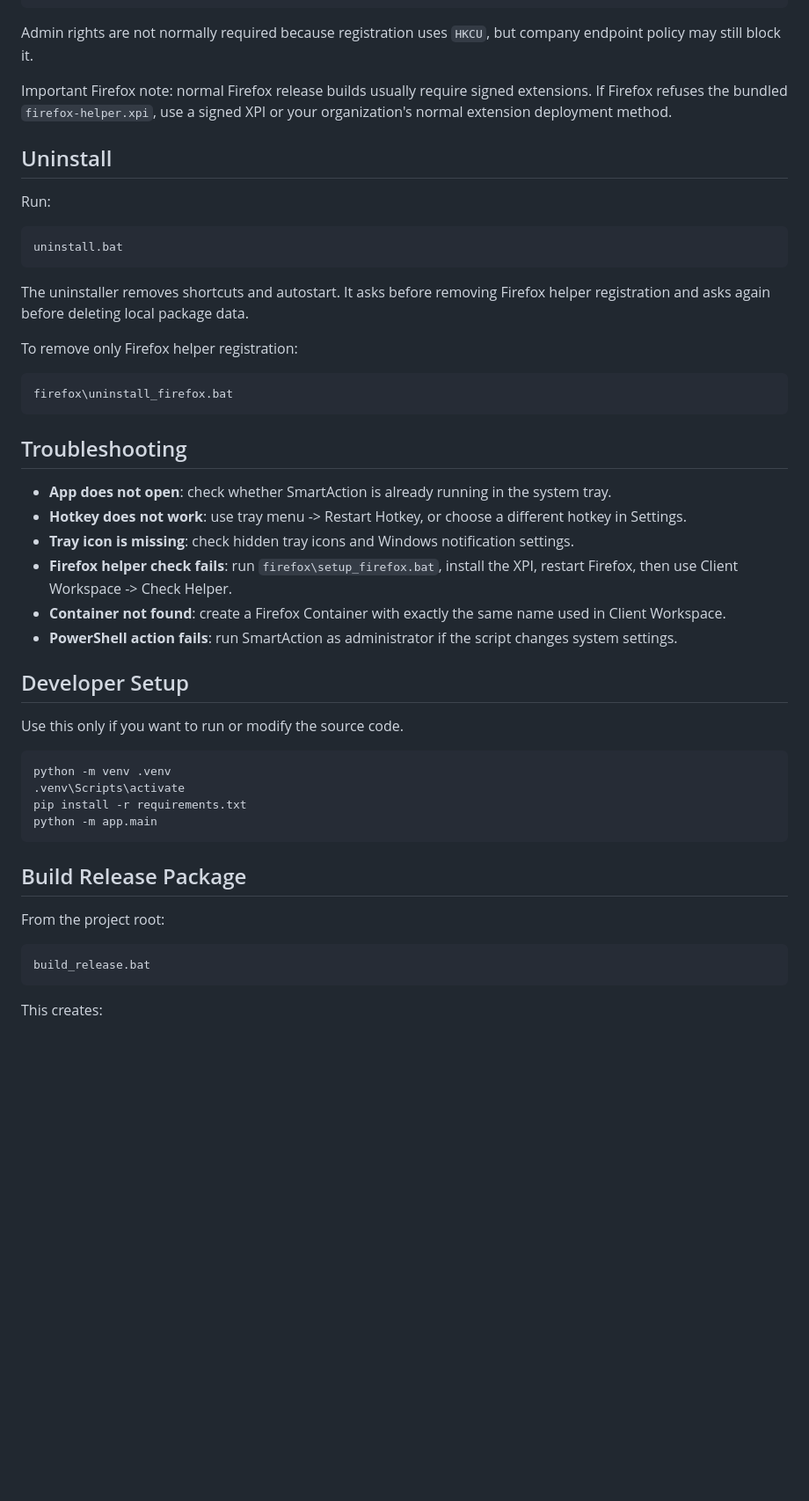
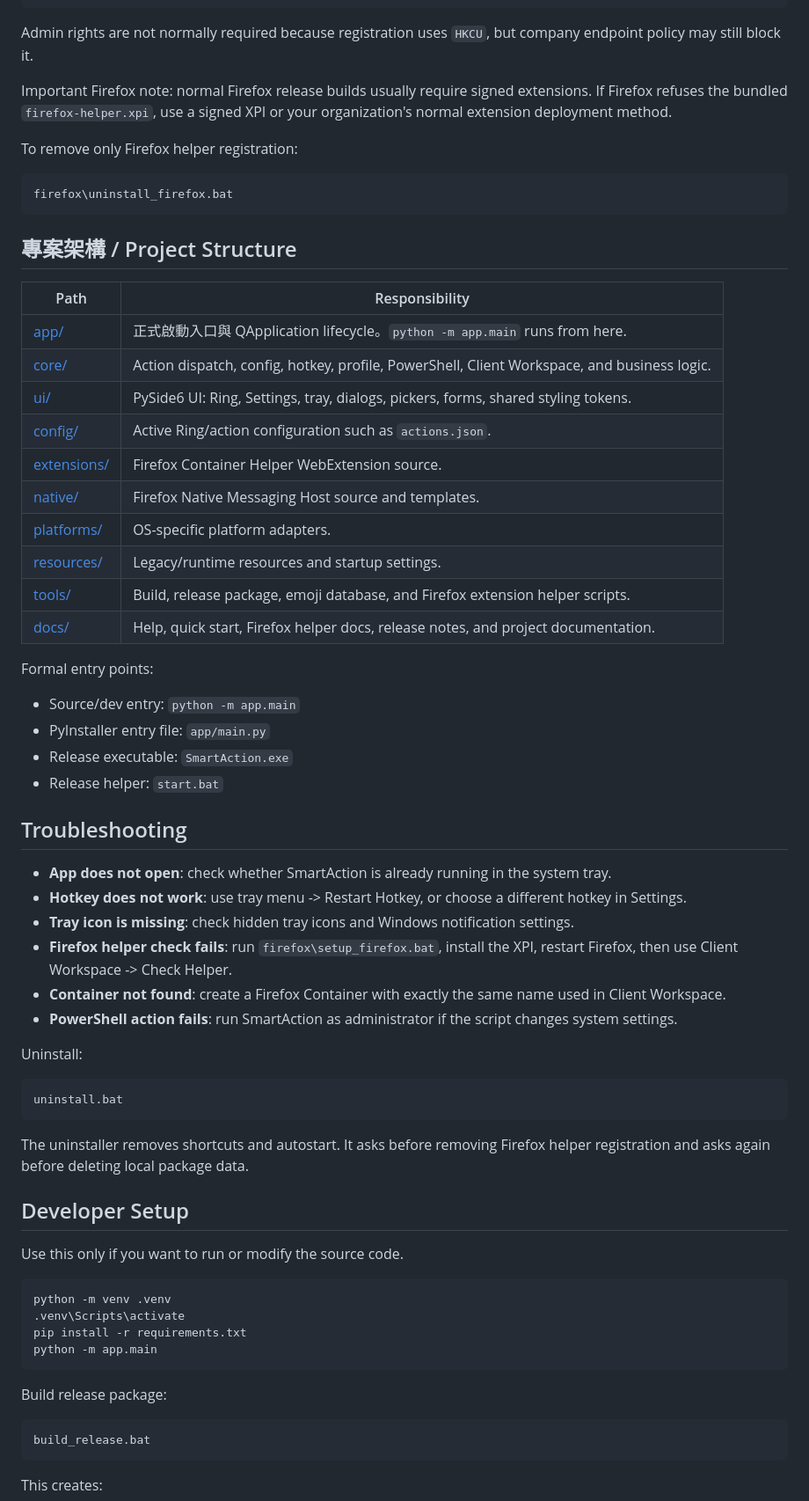
Before and after one commit to tigerhzu/SmartAction, a Markdown page: README.md, the part around one of its changes. Shown at 88% size. GitHub-like rendering; blank space fills up the shorter version.

````diff
--- a/README.md
+++ b/README.md
@@ -96,22 +158,36 @@ Admin rights are not normally required because registration uses `HKCU`, but com
 
 Important Firefox note: normal Firefox release builds usually require signed extensions. If Firefox refuses the bundled `firefox-helper.xpi`, use a signed XPI or your organization's normal extension deployment method.
 
-## Uninstall
-
-Run:
-
-```bat
-uninstall.bat
-```
-
-The uninstaller removes shortcuts and autostart. It asks before removing Firefox helper registration and asks again before deleting local package data.
-
 To remove only Firefox helper registration:
 
 ```bat
 firefox\uninstall_firefox.bat
 ```
 
+<a id="project-structure"></a>
+## 專案架構 / Project Structure
+
+| Path | Responsibility |
+| --- | --- |
+| [app/](./app) | 正式啟動入口與 QApplication lifecycle。`python -m app.main` runs from here. |
+| [core/](./core) | Action dispatch, config, hotkey, profile, PowerShell, Client Workspace, and business logic. |
+| [ui/](./ui) | PySide6 UI: Ring, Settings, tray, dialogs, pickers, forms, shared styling tokens. |
+| [config/](./config) | Active Ring/action configuration such as `actions.json`. |
+| [extensions/](./extensions) | Firefox Container Helper WebExtension source. |
+| [native/](./native) | Firefox Native Messaging Host source and templates. |
+| [platforms/](./platforms) | OS-specific platform adapters. |
+| [resources/](./resources) | Legacy/runtime resources and startup settings. |
+| [tools/](./tools) | Build, release package, emoji database, and Firefox extension helper scripts. |
+| [docs/](./docs) | Help, quick start, Firefox helper docs, release notes, and project documentation. |
+
+Formal entry points:
+
+- Source/dev entry: `python -m app.main`
+- PyInstaller entry file: `app/main.py`
+- Release executable: `SmartAction.exe`
+- Release helper: `start.bat`
+
+<a id="troubleshooting"></a>
 ## Troubleshooting
 
 - **App does not open**: check whether SmartAction is already running in the system tray.
@@ -121,6 +197,15 @@ firefox\uninstall_firefox.bat
 - **Container not found**: create a Firefox Container with exactly the same name used in Client Workspace.
 - **PowerShell action fails**: run SmartAction as administrator if the script changes system settings.
 
+Uninstall:
+
+```bat
+uninstall.bat
+```
+
+The uninstaller removes shortcuts and autostart. It asks before removing Firefox helper registration and asks again before deleting local package data.
+
+<a id="developer-setup"></a>
 ## Developer Setup
 
 Use this only if you want to run or modify the source code.
@@ -132,9 +217,7 @@ pip install -r requirements.txt
 python -m app.main
 ```
 
-## Build Release Package
-
-From the project root:
+Build release package:
 
 ```bat
 build_release.bat
````
Also changed, not shown: other parts of README.md (+85 -19 lines).
